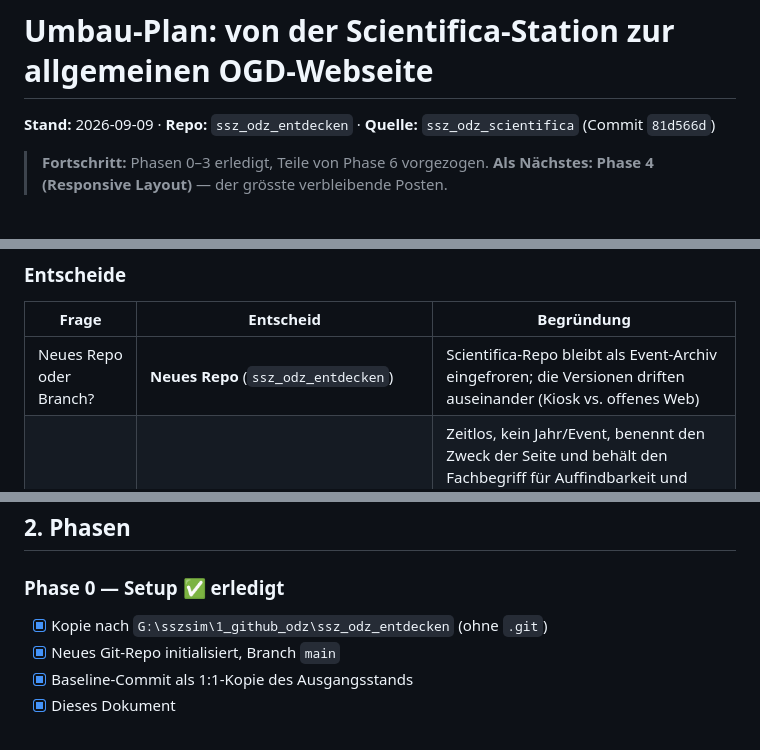
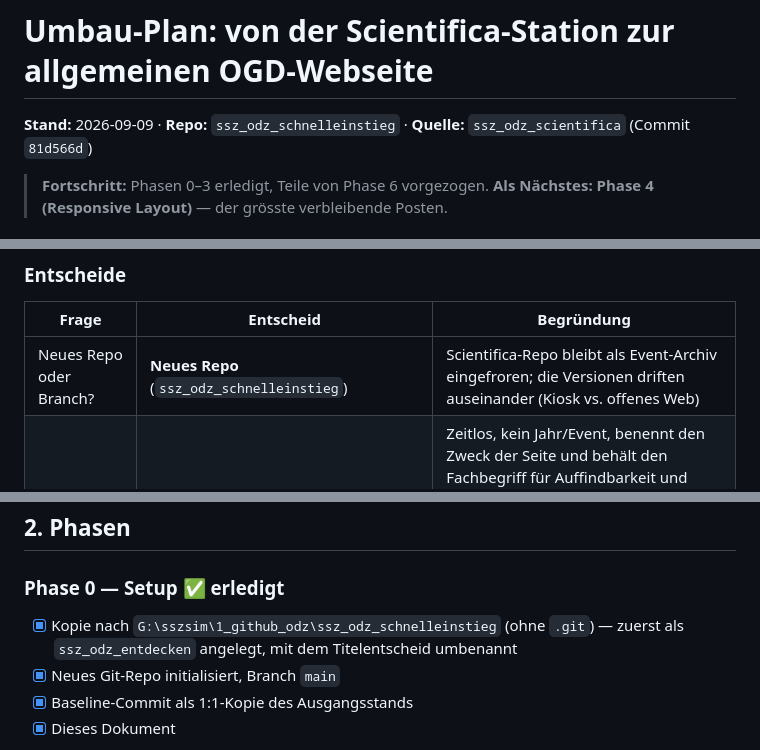
Before and after one commit to opendatazurich/ssz_odz_schnelleinstieg, a Markdown page: UMBAU-PLAN.md, 3 parts joined by grey strips. Drawn GitHub-style.

Commit message:
Repo in ssz_odz_schnelleinstieg umbenannt
Verzeichnisname an den Haupttitel angeglichen. Pfad- und Repo-Nennungen
in UMBAU-PLAN.md und CLAUDE.md nachgezogen, Phase 7 nennt den kuenftigen
GitHub-Namen.

Co-Authored-By: Claude Opus 5 <noreply@anthropic.com>
Claude-Session: https://claude.ai/code/session_01X2n9EMXS4Cm24chVQYgJJ7

```diff
--- a/UMBAU-PLAN.md
+++ b/UMBAU-PLAN.md
@@ -1,6 +1,6 @@
 # Umbau-Plan: von der Scientifica-Station zur allgemeinen OGD-Webseite
 
-**Stand:** 2026-09-09 · **Repo:** `ssz_odz_entdecken` · **Quelle:** `ssz_odz_scientifica` (Commit `81d566d`)
+**Stand:** 2026-09-09 · **Repo:** `ssz_odz_schnelleinstieg` · **Quelle:** `ssz_odz_scientifica` (Commit `81d566d`)
 
 > **Fortschritt:** Phasen 0–3 erledigt, Teile von Phase 6 vorgezogen.
 > **Als Nächstes: Phase 4 (Responsive Layout)** — der grösste verbleibende Posten.
@@ -27,7 +27,7 @@ darum überschaubar; der grösste technische Posten ist das fehlende Responsive-
 
 | Frage | Entscheid | Begründung |
 |---|---|---|
-| Neues Repo oder Branch? | **Neues Repo** (`ssz_odz_entdecken`) | Scientifica-Repo bleibt als Event-Archiv eingefroren; die Versionen driften auseinander (Kiosk vs. offenes Web) |
+| Neues Repo oder Branch? | **Neues Repo** (`ssz_odz_schnelleinstieg`) | Scientifica-Repo bleibt als Event-Archiv eingefroren; die Versionen driften auseinander (Kiosk vs. offenes Web) |
 | Haupttitel (H1) | **«Schnelleinstieg Open Government Data»** | Zeitlos, kein Jahr/Event, benennt den Zweck der Seite und behält den Fachbegriff für Auffindbarkeit und Verwaltungskontext. «der Stadt Zürich» weggelassen — das sagen Logo, Sticker und Footer bereits dreifach. Das Kürzel «OGD» wäre für ein breites Publikum zu voraussetzungsreich. |
 | Untertitel | Bleiben seitenspezifisch wie bisher | Sind bereits event-neutral formuliert |
 | Kiosk-Modus | Bleibt erhalten, aber **opt-in via `?kiosk=1`** | Wiederverwendbar für den nächsten Anlass, ohne die normale Webseite zu stören |
@@ -39,7 +39,8 @@ darum überschaubar; der grösste technische Posten ist das fehlende Responsive-
 
 ### Phase 0 — Setup ✅ erledigt
 
-- [x] Kopie nach `G:\sszsim\1_github_odz\ssz_odz_entdecken` (ohne `.git`)
+- [x] Kopie nach `G:\sszsim\1_github_odz\ssz_odz_schnelleinstieg` (ohne `.git`) — zuerst
+      als `ssz_odz_entdecken` angelegt, mit dem Titelentscheid umbenannt
 - [x] Neues Git-Repo initialisiert, Branch `main`
 - [x] Baseline-Commit als 1:1-Kopie des Ausgangsstands
 - [x] Dieses Dokument
```
Also changed, not shown: other parts of UMBAU-PLAN.md (+1 -1 lines).
